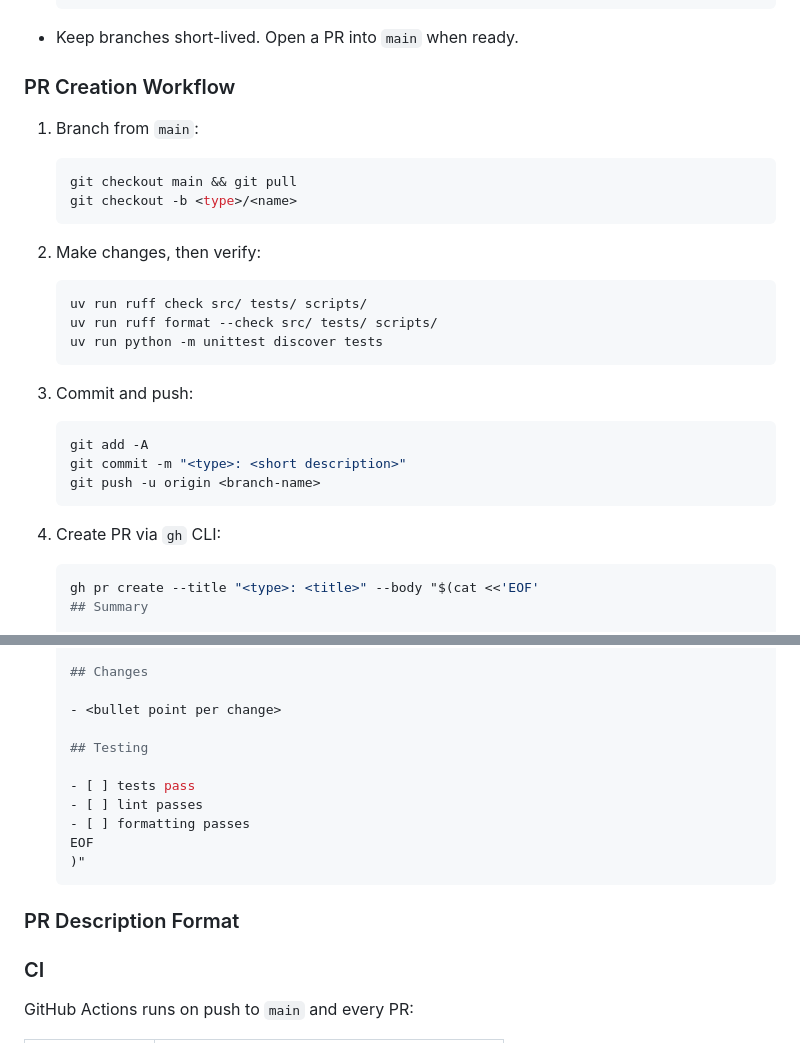
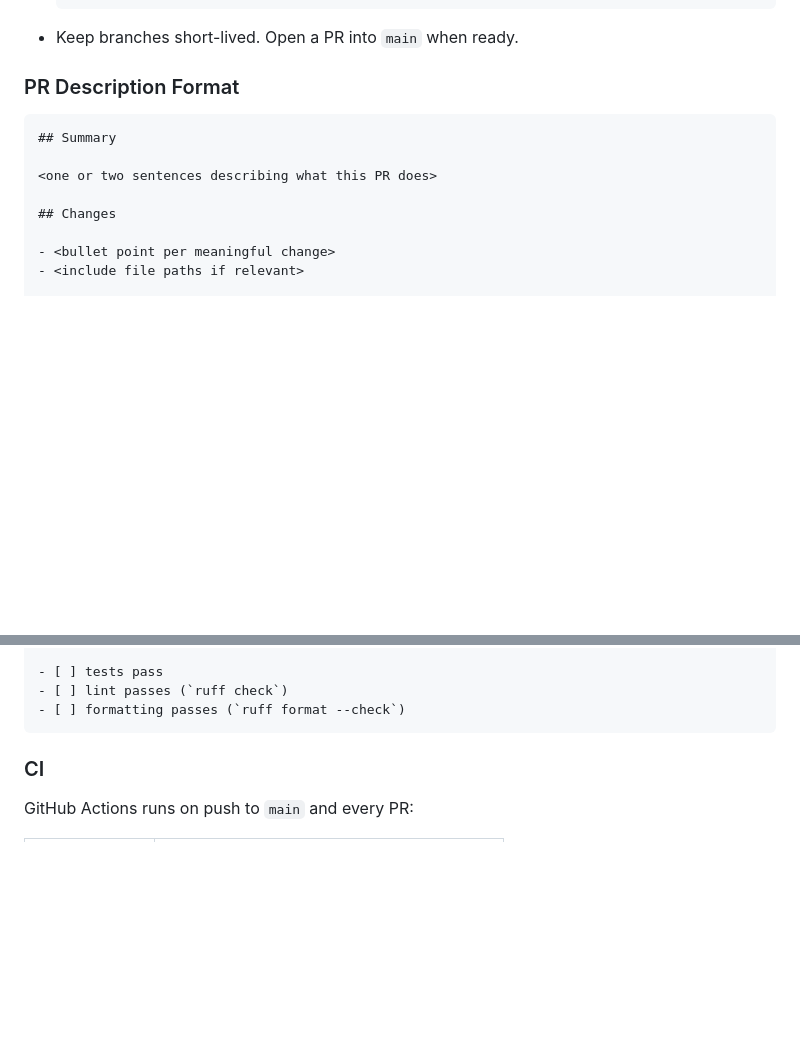
Before and after one commit to 2na3k/hyperfluid, a Markdown page: AGENTS.md, 2 parts joined by grey strips. Rendered like a GitHub page; blank space fills up the shorter version.

Commit message:
Revert "chore: add PR creation workflow to AGENTS.md"
This reverts commit 31a1a549e47c71714b3da03ee912452cdb297bce.

````diff
--- a/AGENTS.md
+++ b/AGENTS.md
@@ -118,30 +118,15 @@ scripts/
 
 - Keep branches short-lived. Open a PR into `main` when ready.
 
-### PR Creation Workflow
+### PR Description Format
 
-1. Branch from `main`:
-   ```bash
-   git checkout main && git pull
-   git checkout -b <type>/<name>
-   ```
+```markdown
+## Summary
 
-2. Make changes, then verify:
-   ```bash
-   uv run ruff check src/ tests/ scripts/
-   uv run ruff format --check src/ tests/ scripts/
-   uv run python -m unittest discover tests
-   ```
+<one or two sentences describing what this PR does>
 
-3. Commit and push:
-   ```bash
-   git add -A
-   git commit -m "<type>: <short description>"
-   git push -u origin <branch-name>
-   ```
+## Changes
 
-4. Create PR via `gh` CLI:
-   ```bash
-   gh pr create --title "<type>: <title>" --body "$(cat <<'EOF'
-   ## Summary
+- <bullet point per meaningful change>
+- <include file paths if relevant>
 
@@ -149,18 +134,8 @@ scripts/
 
-   ## Changes
-
-   - <bullet point per change>
-
-   ## Testing
-
-   - [ ] tests pass
-   - [ ] lint passes
-   - [ ] formatting passes
-   EOF
-   )"
-   ```
-
-### PR Description Format
+- [ ] tests pass
+- [ ] lint passes (`ruff check`)
+- [ ] formatting passes (`ruff format --check`)
+```
 
 ### CI
 
````
Also changed, not shown: other parts of AGENTS.md (+1 -1 lines).
